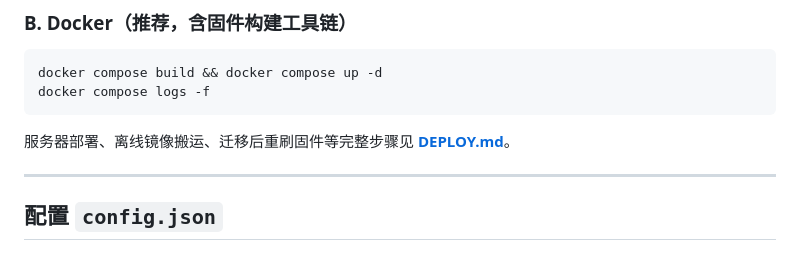
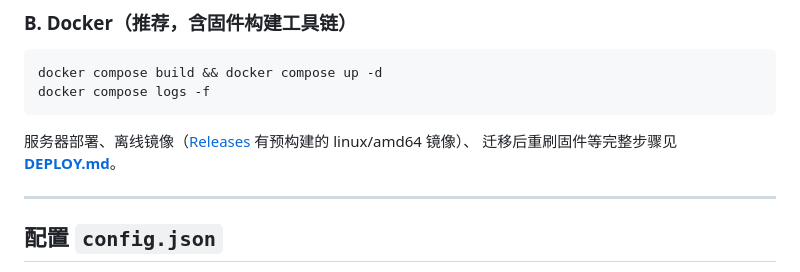
Before and after one commit to studyingd/reTerminal-E1002-Doorplate, a Markdown page: README.md, the part around the change. GitHub-like rendering.

````diff
--- a/README.md
+++ b/README.md
@@ -131,7 +131,8 @@ docker compose build && docker compose up -d
 docker compose logs -f
 ```
 
-服务器部署、离线镜像搬运、迁移后重刷固件等完整步骤见 **[DEPLOY.md](DEPLOY.md)**。
+服务器部署、离线镜像（[Releases](https://github.com/studyingd/reTerminal-E1002-Doorplate/releases) 有预构建的 linux/amd64 镜像）、
+迁移后重刷固件等完整步骤见 **[DEPLOY.md](DEPLOY.md)**。
 
 ---
 
````
Also changed, not shown: DEPLOY.md (+16 -3 lines).
